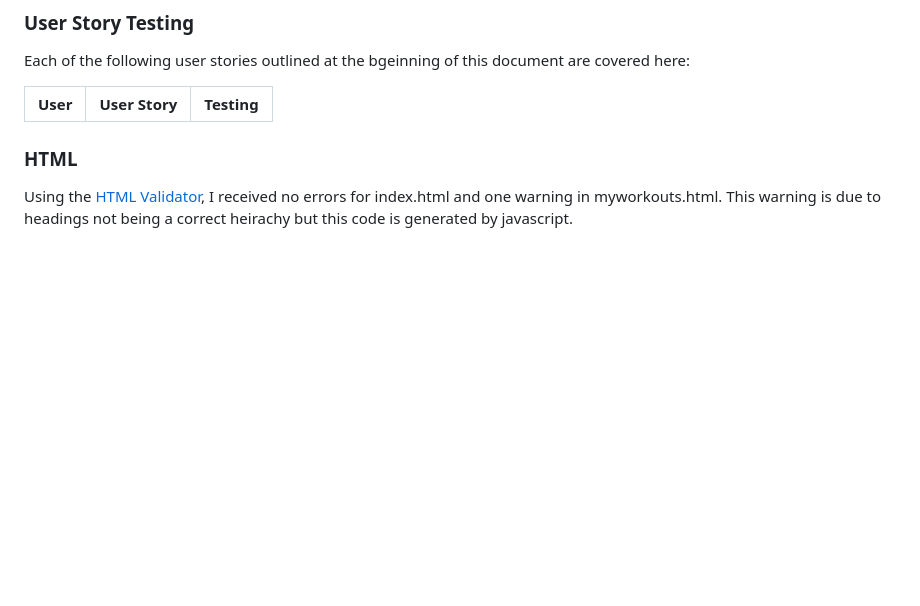
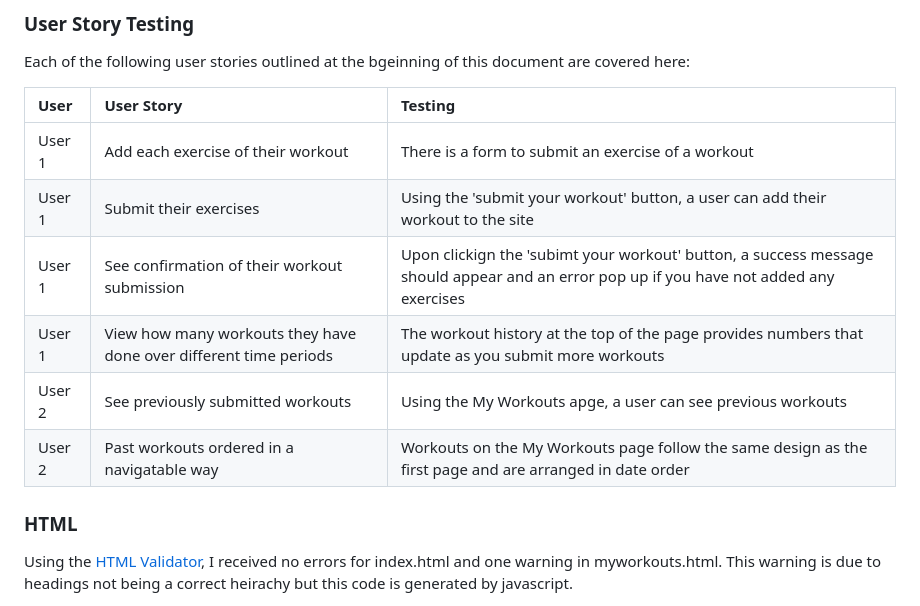
Before and after one commit to mturner1158/myWorkout-project-2, a Markdown page: README.md, the part around the change. Drawn GitHub-style; blank space fills up the shorter version.

Commit message:
user story testing completed

```diff
--- a/README.md
+++ b/README.md
@@ -199,6 +199,12 @@ Each of the following user stories outlined at the bgeinning of this document ar
 
 |User|User Story|Testing   |
 |:-----|:-------|:-------------|
+|User 1|Add each exercise of their workout|There is a form to submit an exercise of a workout|
+|User 1|Submit their exercises|Using the 'submit your workout' button, a user can add their workout to the site|
+|User 1|See confirmation of their workout submission|Upon clickign the 'subimt your workout' button, a success message should appear and an error pop up if you have not added any exercises|
+|User 1|View how many workouts they have done over different time periods|The workout history at the top of the page provides numbers that update as you submit more workouts|
+|User 2|See previously submitted workouts|Using the My Workouts apge, a user can see previous workouts|
+|User 2|Past workouts ordered in a navigatable way|Workouts on the My Workouts page follow the same design as the first page and are arranged in date order|
 
 ### HTML
 Using the [HTML Validator](https://validator.w3.org/), I received no errors for index.html and one warning in myworkouts.html. This warning is due to headings not being a correct heirachy but this code is generated by javascript.
```
